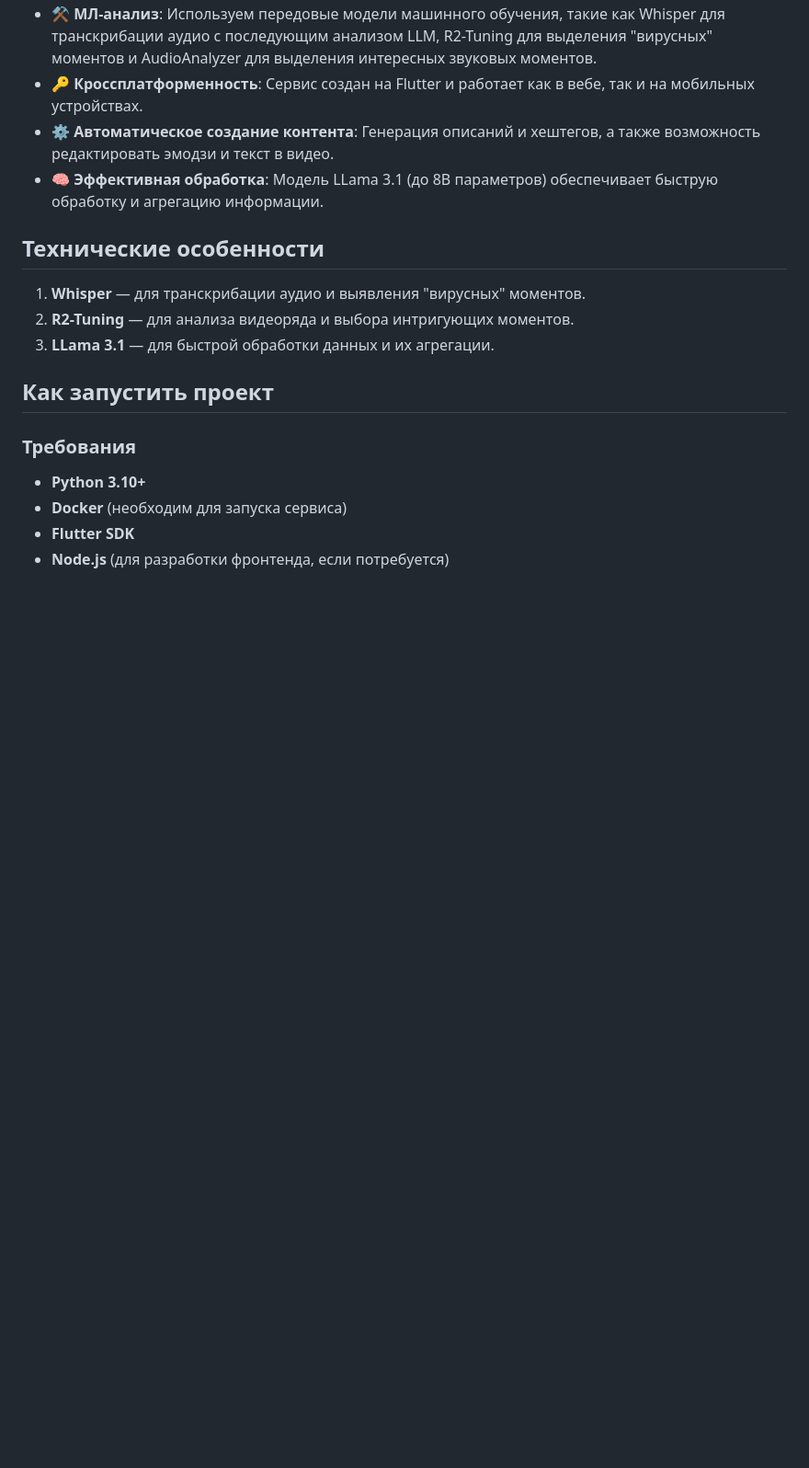
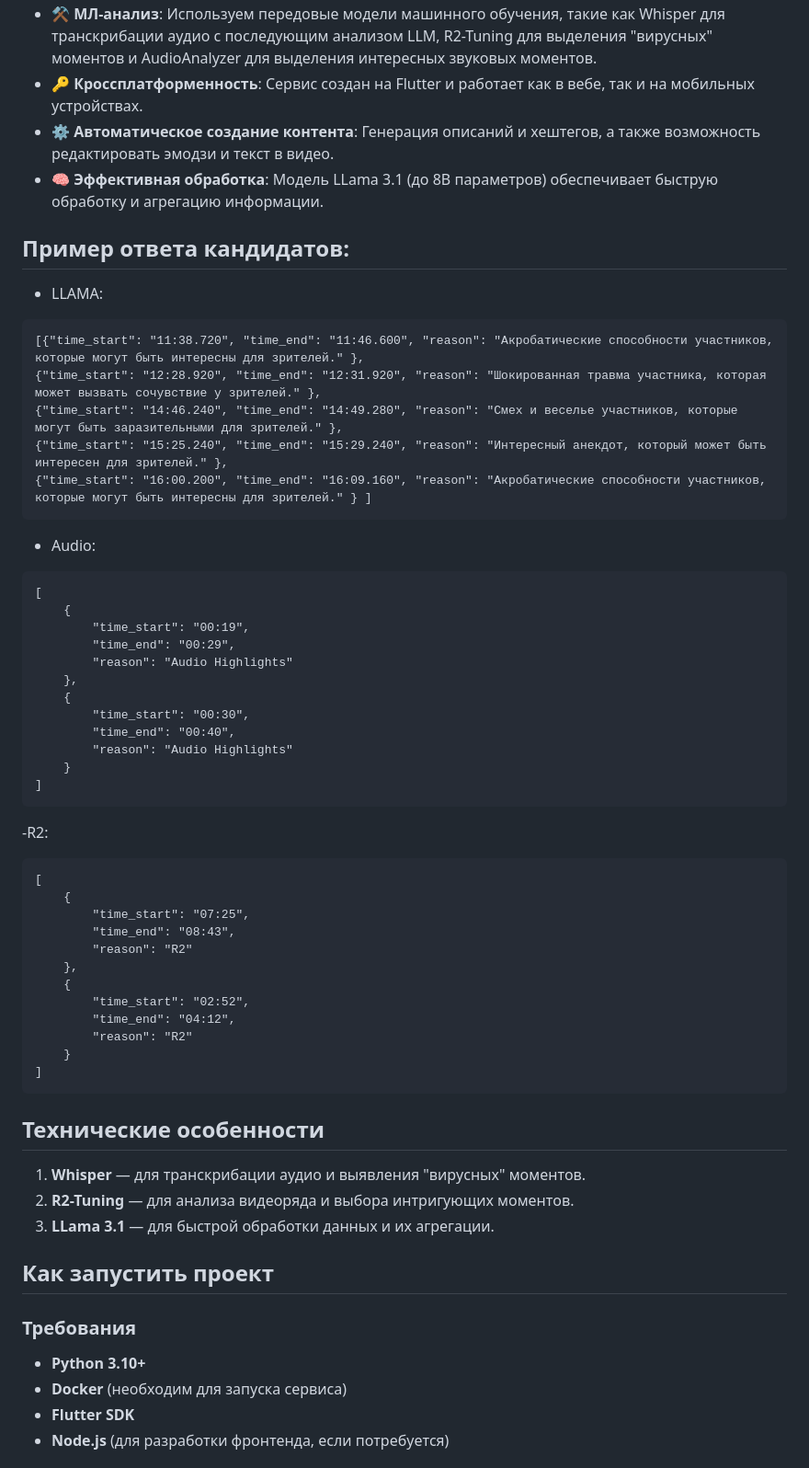
Before and after one commit to AGoldian/viral-video, a Markdown page: README.md, the part around the change printed below. Shown: that part at 92% size. Rendered like a GitHub page; blank space fills up the shorter version.

Commit message:
Merge branch 'master' of https://github.com/AGoldian/viral-video

````diff
--- a/README.md
+++ b/README.md
@@ -43,6 +42,47 @@
 - ⚙️ **Автоматическое создание контента**: Генерация описаний и хештегов, а также возможность редактировать эмодзи и текст в видео.
 - 🧠 **Эффективная обработка**: Модель LLama 3.1 (до 8B параметров) обеспечивает быструю обработку и агрегацию информации.
 
+## Пример ответа кандидатов:
+
+- LLAMA:
+```
+[{"time_start": "11:38.720", "time_end": "11:46.600", "reason": "Акробатические способности участников, которые могут быть интересны для зрителей." },
+{"time_start": "12:28.920", "time_end": "12:31.920", "reason": "Шокированная травма участника, которая может вызвать сочувствие у зрителей." },
+{"time_start": "14:46.240", "time_end": "14:49.280", "reason": "Смех и веселье участников, которые могут быть заразительными для зрителей." },
+{"time_start": "15:25.240", "time_end": "15:29.240", "reason": "Интересный анекдот, который может быть интересен для зрителей." },
+{"time_start": "16:00.200", "time_end": "16:09.160", "reason": "Акробатические способности участников, которые могут быть интересны для зрителей." } ]
+```
+
+- Audio:
+```
+[
+    {
+        "time_start": "00:19",
+        "time_end": "00:29",
+        "reason": "Audio Highlights"
+    },
+    {
+        "time_start": "00:30",
+        "time_end": "00:40",
+        "reason": "Audio Highlights"
+    }
+]
+```
+-R2:
+```
+[
+    {
+        "time_start": "07:25",
+        "time_end": "08:43",
+        "reason": "R2"
+    },
+    {
+        "time_start": "02:52",
+        "time_end": "04:12",
+        "reason": "R2"
+    }
+]
+```
 ## Технические особенности
 
 1. **Whisper** — для транскрибации аудио и выявления "вирусных" моментов.
````
Also changed, not shown: other parts of README.md (+0 -1 lines).
